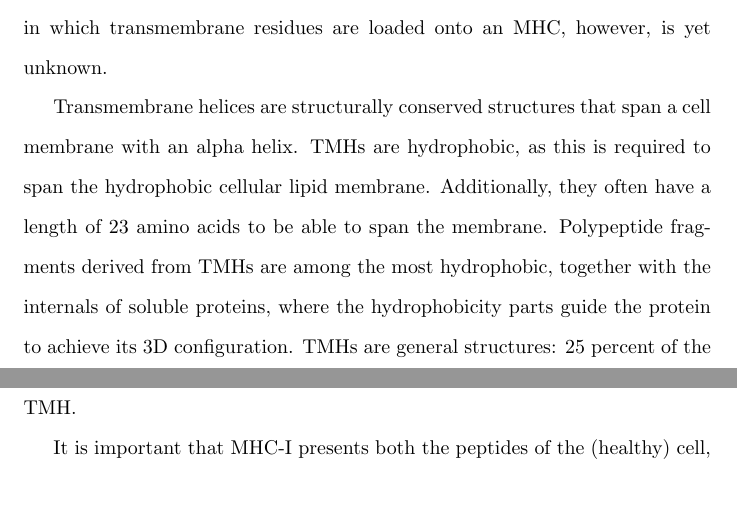
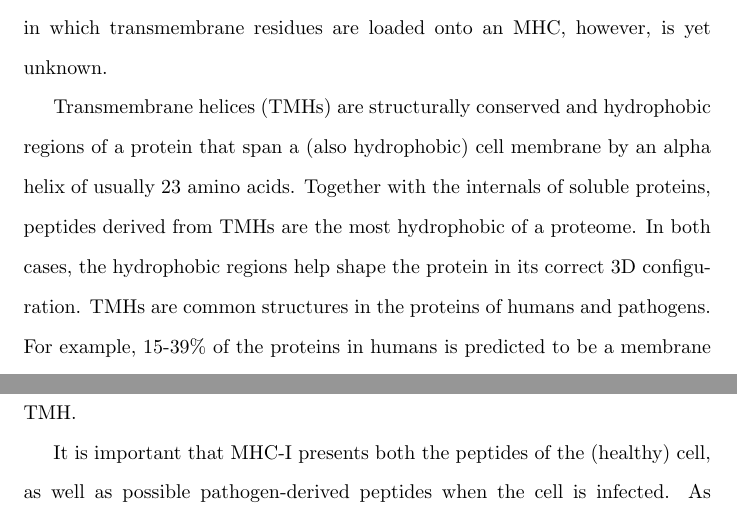
Before and after one commit to richelbilderbeek/bbbq_article, a LaTeX paper (bbbq_header.tex, which reads bbbq_article.tex): two parts of page 4 of 32 before the commit and two parts of page 4 of 31 after it, joined at a grey line, cut so that both start at the same text. Compiled offline with pdfLaTeX; a missing bibliography style is replaced by a similar one.

Commit message:
Rewrite TMH

```diff
--- a/bbbq_article.tex
+++ b/bbbq_article.tex
@@ -104,13 +104,18 @@ with a focus on transmembrane helices.
 The intracellular pathway, in which transmembrane residues are loaded onto
 an MHC, however, is yet unknown.
 
-Transmembrane helices are structurally conserved structures that span
-a cell membrane with an alpha helix.
-TMHs are hydrophobic, as this is required to span the
-hydrophobic cellular lipid membrane. Additionally,
-they often have a length of 23 amino acids to be able to span
-the membrane.
-Polypeptide fragments derived from TMHs are among the most hydrophobic,
-together with the internals of soluble proteins, where the
-hydrophobicity parts guide the protein to achieve its 3D configuration.
-TMHs are general structures: 25 percent of the human proteome is
+Transmembrane helices (TMHs)
+are structurally conserved and hydrophobic
+regions of a protein that span a (also hydrophobic)
+cell membrane by an alpha helix of usually 23 amino acids.
+Together with the internals of soluble proteins,
+peptides derived from TMHs are the most hydrophobic
+of a proteome. In both cases, the hydrophobic regions
+help shape the protein in its correct 3D configuration.
+TMHs are common structures in the proteins of
+humans and pathogens. For example,
+15-39\% of the proteins in humans
+is predicted to be a membrane protein (\cite{ahram2006estimation}).
+There are multiple tools to do in silico predictions
+to determine the transmembrane regions of a protein
+(\cite{krogh2001predicting,bianchi2017,kall2004combined,arai2004conpred,jones2007improving,klammer2009metatm,wang2019efficient}).
```
Also changed, not shown: bbbq_article.bib (+11 -0 lines), bbbq_article.tex (6 more changed lines).
